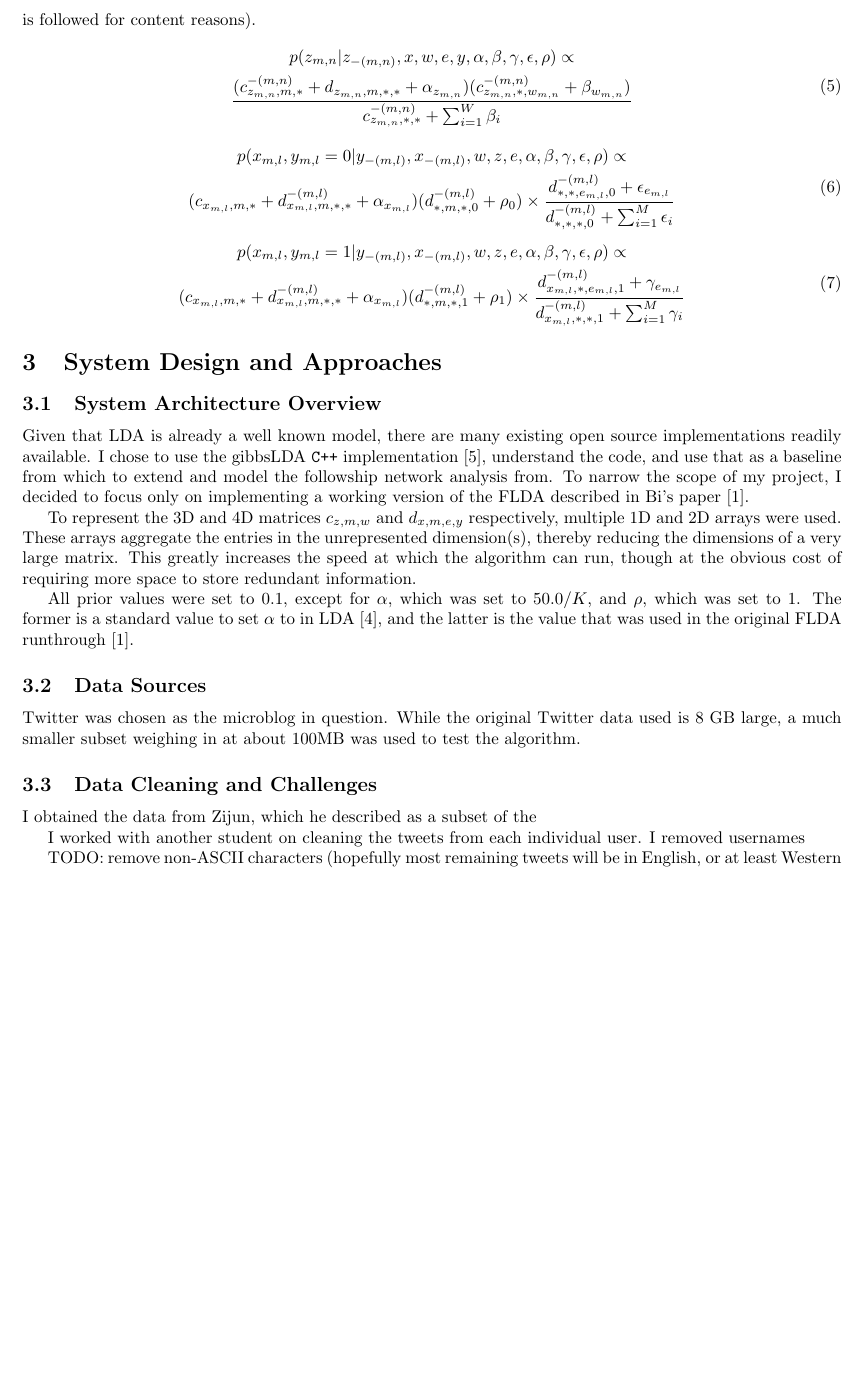
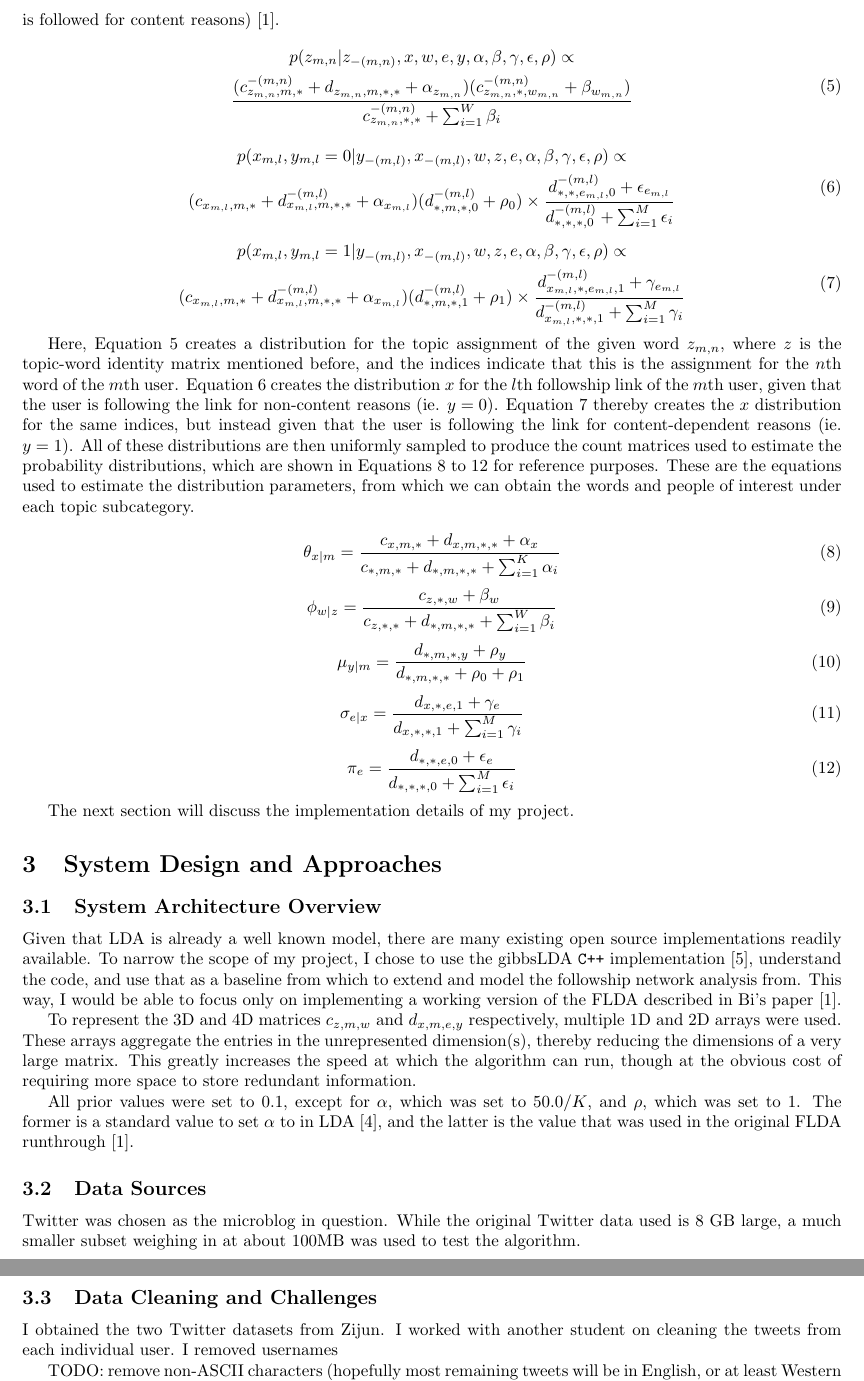
Before and after one commit to stung/flda_ms, a LaTeX paper (report/finalreport.tex): part of page 5 of 6 before the commit and two parts of pages 5 and 6 of 7 after it, the two joined at a grey line, cut so that both start at the same text, the shorter picture padded with empty space. Compiled offline with pdfLaTeX.

Commit message:
Finished background, working on approach and results

```diff
--- a/report/finalreport.tex
+++ b/report/finalreport.tex
@@ -186,7 +186,7 @@ To that end, we identify new notation for the extra variables we need to keep tr
   \label{tab:fldavars}
 \end{table}
 
-The Gibbs sampling equations for FLDA have also been tweaked from the original LDA, as they need to not only incorporate the semantic analysis of the topics in the tweets, but also the topic analysis of the followship network as well. The notation used to represent our matrices in these equations are as follows: $c_{z, m, w}$ is a 3D matrix that represents the number of times word $w$ was assigned to topic $z$ for user $m$, and $d_{x, m, e, y}$ is a 4D matrix that represents the number of times link $e$ was assigned to topic $x$ by user $m$, given the content indicator $y$ (remember that if $y$ is $0$, then user $m$ is following link $e$ for non-content reasons, and if $y$ is $1$, then the link is followed for content reasons).
+The Gibbs sampling equations for FLDA have also been tweaked from the original LDA, as they need to not only incorporate the semantic analysis of the topics in the tweets, but also the topic analysis of the followship network as well. The notation used to represent our matrices in these equations are as follows: $c_{z, m, w}$ is a 3D matrix that represents the number of times word $w$ was assigned to topic $z$ for user $m$, and $d_{x, m, e, y}$ is a 4D matrix that represents the number of times link $e$ was assigned to topic $x$ by user $m$, given the content indicator $y$ (remember that if $y$ is $0$, then user $m$ is following link $e$ for non-content reasons, and if $y$ is $1$, then the link is followed for content reasons) \cite{flda}.
 \begin{equation}\label{eq:flda_sem}
   \begin{gathered}
     p(z_{m, n} | z_{-(m, n)}, x, w, e, y, \alpha, \beta, \gamma, \epsilon, \rho) \propto \\
@@ -214,12 +214,31 @@ The Gibbs sampling equations for FLDA have also been tweaked from the original L
   \end{gathered}
 \end{equation}
 
+Here, Equation \ref{eq:flda_sem} creates a distribution for the topic assignment of the given word $z_{m, n}$, where $z$ is the topic-word identity matrix mentioned before, and the indices indicate that this is the assignment for the $n$th word of the $m$th user. Equation \ref{eq:flda_net_0} creates the distribution $x$ for the $l$th followship link of the $m$th user, given that the user is following the link for non-content reasons (ie. $y = 0$). Equation \ref{eq:flda_net_1} thereby creates the $x$ distribution for the same indices, but instead given that the user is following the link for content-dependent reasons (ie. $y = 1$). All of these distributions are then uniformly sampled to produce the count matrices used to estimate the probability distributions, which are shown in Equations \ref{eq:flda_theta} to \ref{eq:flda_pi} for reference purposes. These are the equations used to estimate the distribution parameters, from which we can obtain the words and people of interest under each topic subcategory.
+
+\begin{equation}\label{eq:flda_theta}
+  \theta_{x | m} = \frac{c_{x, m, *} + d_{x, m, *, *} + \alpha_x}{c_{*, m, *} + d_{*, m, *, *} + \sum_{i = 1}^K\alpha_i}
+\end{equation}
+\begin{equation}\label{eq:flda_phi}
+  \phi_{w | z} = \frac{c_{z, *, w} + \beta_w}{c_{z, *, *} + d_{*, m, *, *} + \sum_{i = 1}^W\beta_i}
+\end{equation}
+\begin{equation}\label{eq:flda_mu}
+  \mu_{y | m} = \frac{d_{*, m, *, y} + \rho_y}{d_{*, m, *, *} + \rho_0 + \rho_1}
+\end{equation}
+\begin{equation}\label{eq:flda_sigma}
+  \sigma_{e | x} = \frac{d_{x, *, e, 1} + \gamma_e}{d_{x, *, *, 1} + \sum_{i = 1}^M\gamma_i}
+\end{equation}
+\begin{equation}\label{eq:flda_pi}
+  \pi_{e} = \frac{d_{*, *, e, 0} + \epsilon_e}{d_{*, *, *, 0} + \sum_{i = 1}^M\epsilon_i}
+\end{equation}
+
+The next section will discuss the implementation details of my project.
 
 %%%%%%%%%%%%%%%%%%%%%%%% Section 3: System Design and Approaches%%%%%%%%%%%%%%%%%%%%%%%%%%%%%
 \section{System Design and Approaches}
 \label{sec:approach}
 \subsection{System Architecture Overview}
-Given that LDA is already a well known model, there are many existing open source implementations readily available. I chose to use the gibbsLDA \verb!C++! implementation \cite{gibbs_lda}, understand the code, and use that as a baseline from which to extend and model the followship network analysis from. To narrow the scope of my project, I decided to focus only on implementing a working version of the FLDA described in Bi's paper \cite{flda}.
+Given that LDA is already a well known model, there are many existing open source implementations readily available. To narrow the scope of my project, I chose to use the gibbsLDA \verb!C++! implementation \cite{gibbs_lda}, understand the code, and use that as a baseline from which to extend and model the followship network analysis from. This way, I would be able to focus only on implementing a working version of the FLDA described in Bi's paper \cite{flda}.
 
 To represent the 3D and 4D matrices $c_{z, m, w}$ and $d_{x, m, e, y}$ respectively, multiple 1D and 2D arrays were used. These arrays aggregate the entries in the unrepresented dimension(s), thereby reducing the dimensions of a very large matrix. This greatly increases the speed at which the algorithm can run, though at the obvious cost of requiring more space to store redundant information.
 
@@ -229,10 +248,8 @@ All prior values were set to 0.1, except for $\alpha$, which was set to $50.0 /
 Twitter was chosen as the microblog in question. While the original Twitter data used is 8 GB large, a much smaller subset weighing in at about 100MB was used to test the algorithm.
 
 \subsection{Data Cleaning and Challenges}
-I obtained the data from Zijun, which he described as a subset of the
-
+I obtained the two Twitter datasets from Zijun.
 I worked with another student on cleaning the tweets from each individual user. I removed usernames
-
 
 TODO: remove non-ASCII characters (hopefully most remaining tweets will be in English, or at least Western languages)
 remove words that appear in less than X tweets
```
Also changed, not shown: report/finalreport.tex (6 more changed lines).
